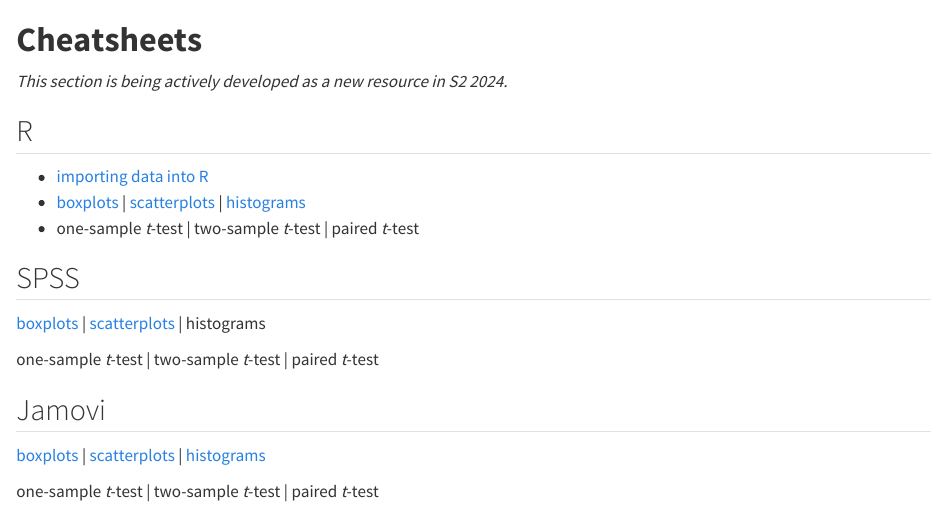
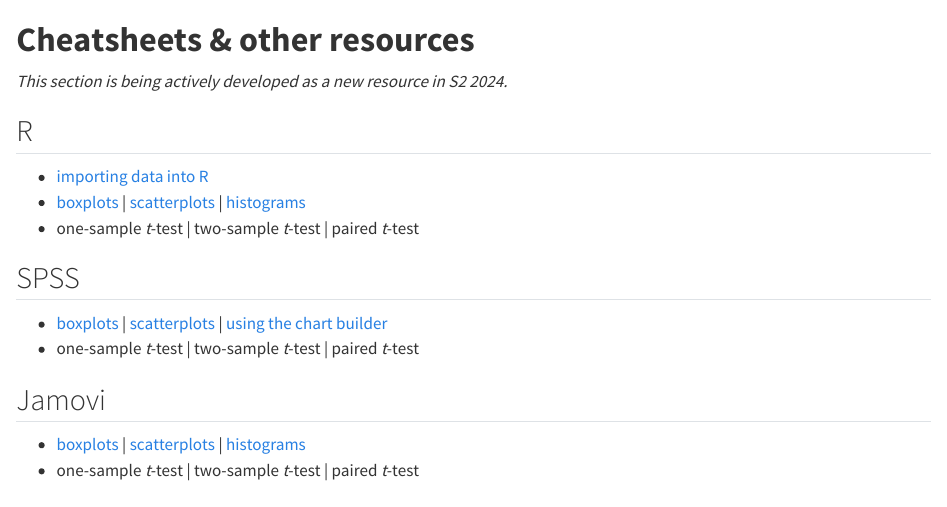
Before and after one commit to BIOL2022/BIOL2022-unit-manual, a Quarto document (04-cheatsheets.qmd): the page in a window 1100 px wide, from its top. Rendered offline with R 4.5, knitr and Pandoc in place of Quarto, with nearby package versions.

Commit message:
add SPSS chart builder cheatsheet

```diff
--- a/04-cheatsheets.qmd
+++ b/04-cheatsheets.qmd
@@ -1,4 +1,4 @@
-# **Cheatsheets** {.unnumbered}
+# **Cheatsheets & other resources** {.unnumbered}
 
 
 <!--
@@ -44,12 +44,10 @@
 
 ## SPSS
 
-[boxplots](https://envx-resources.github.io/cheatsheet-spss-boxplot/) | [scatterplots](https://usyd-soles-edu.github.io/cheatsheet-spss-scatterplot/) | histograms
-
-one-sample *t*-test | two-sample *t*-test | paired *t*-test
+- [boxplots](https://envx-resources.github.io/cheatsheet-spss-boxplot/) | [scatterplots](https://usyd-soles-edu.github.io/cheatsheet-spss-scatterplot/) | [using the chart builder](https://usyd-soles-edu.github.io/cheatsheet-spss-chart-builder/)
+- one-sample *t*-test | two-sample *t*-test | paired *t*-test
 
 ## Jamovi
 
-[boxplots](https://usyd-soles-edu.github.io/cheatsheet-jamovi-boxplot/) | [scatterplots](https://usyd-soles-edu.github.io/cheatsheet-jamovi-scatterplot/) | [histograms](https://usyd-soles-edu.github.io/cheatsheet-jamovi-histogram/)
-
-one-sample *t*-test | two-sample *t*-test | paired *t*-test
+- [boxplots](https://usyd-soles-edu.github.io/cheatsheet-jamovi-boxplot/) | [scatterplots](https://usyd-soles-edu.github.io/cheatsheet-jamovi-scatterplot/) | [histograms](https://usyd-soles-edu.github.io/cheatsheet-jamovi-histogram/)
+- one-sample *t*-test | two-sample *t*-test | paired *t*-test
```
Also changed, not shown: _pdfdocx/Biology-Experimental-Design-and-Analysis.pdf, 5 other files.
